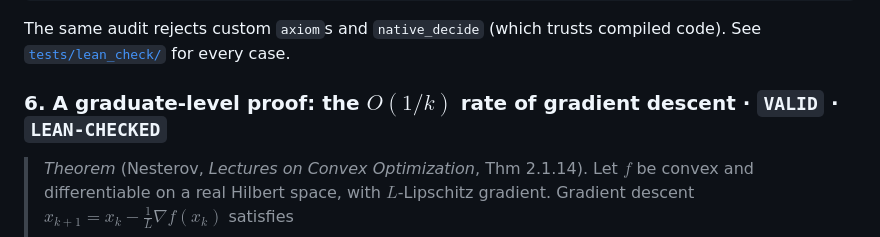
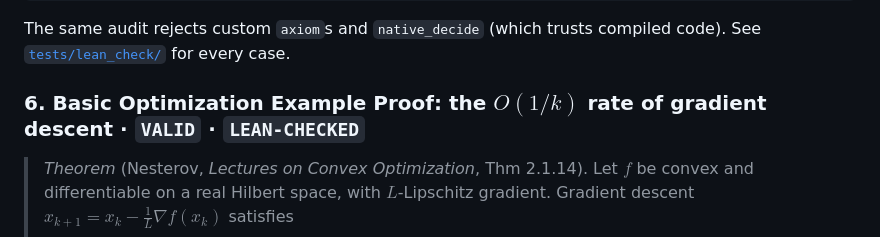
Before and after one commit to Ztang-Yit-Xiaang/mathproof-skill, a Markdown page: README.md, the part around the change. Drawn GitHub-style.

Commit message:
Update section title for optimization proof

```diff
--- a/README.md
+++ b/README.md
@@ -141,7 +141,7 @@ FAIL: tests/lean_check/fail_hidden_sorry.lean
 
 The same audit rejects custom `axiom`s and `native_decide` (which trusts compiled code). See [`tests/lean_check/`](tests/lean_check/) for every case.
 
-### 6. A graduate-level proof: the $O(1/k)$ rate of gradient descent · `VALID` · `LEAN-CHECKED`
+### 6. Basic Optimization Example Proof: the $O(1/k)$ rate of gradient descent · `VALID` · `LEAN-CHECKED`
 
 > *Theorem* (Nesterov, *Lectures on Convex Optimization*, Thm 2.1.14). Let $f$ be convex and differentiable on a real Hilbert space, with $L$-Lipschitz gradient. Gradient descent $x_{k+1}=x_k-\frac1L\nabla f(x_k)$ satisfies
 > $$f(x_k)-f(x^\star)\le\frac{L\,\|x_0-x^\star\|^2}{2k}\qquad(k\ge1).$$
```
